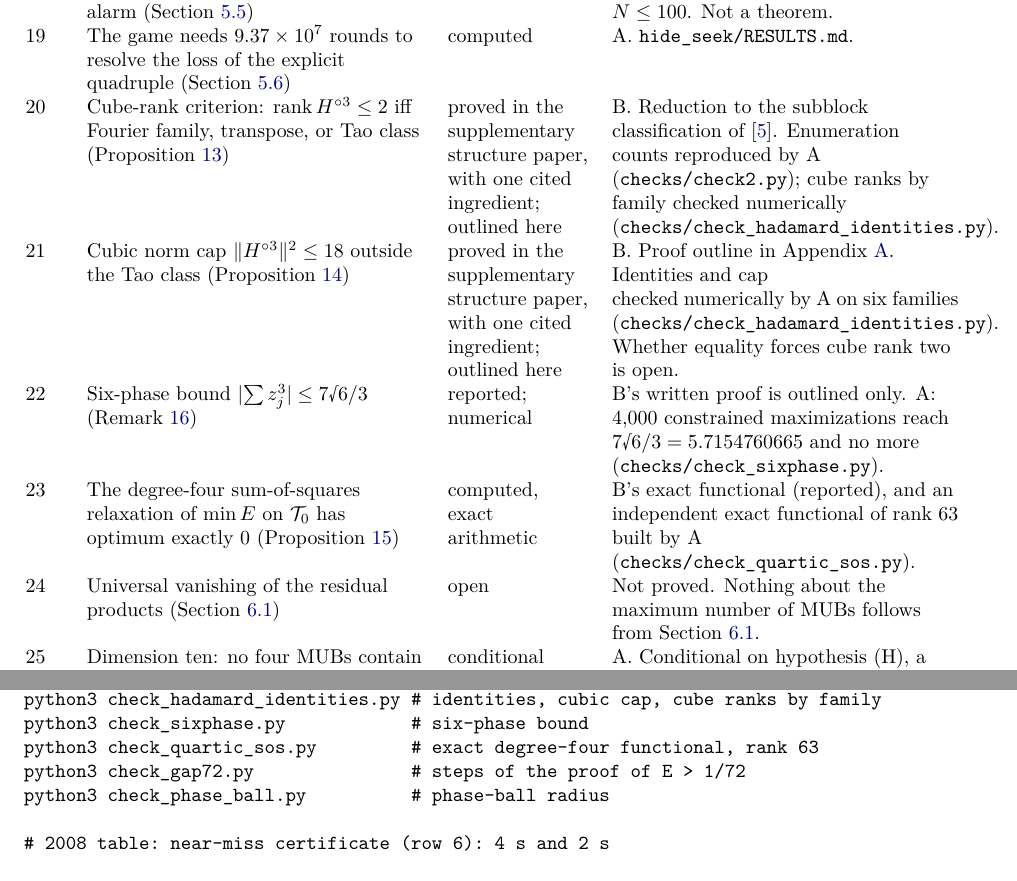
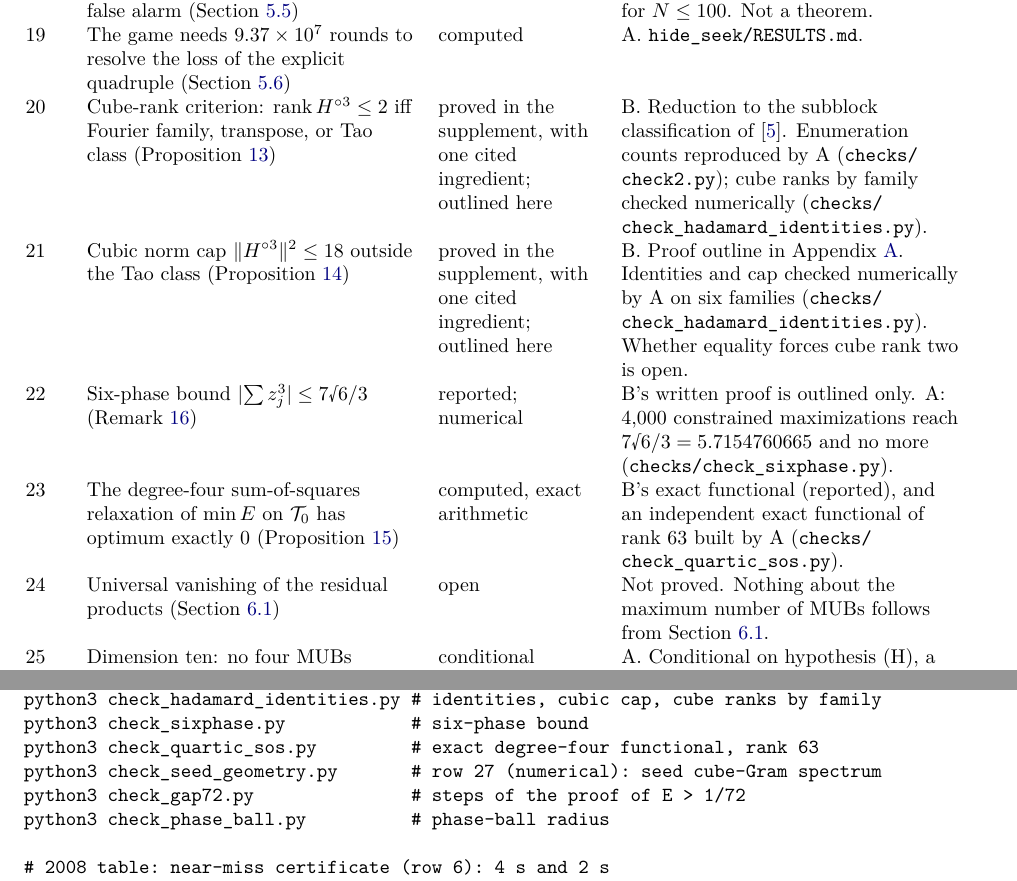
Before and after one commit to SmartOinker/6dMUB, a LaTeX paper (report/report.tex): two parts of pages 26 and 47 of 50, joined at a grey line, cut so that both start at the same text. The pictures show the PDF file report/report.pdf that the author committed with the source.

Commit message:
Final alignment: verify_all.sh runs the structure-paper check as step S41 (41 of 41 pass, log refreshed), stale lines in README, matrix and UPSTREAM corrected, claim table layout
Co-Authored-By: Claude Fable 5.2 <noreply@anthropic.com>
Claude-Session: https://claude.ai/code/session_01QypjRQR599uTXTUoYDGrM4

```diff
--- a/report/report.tex
+++ b/report/report.tex
@@ -1213,7 +1213,7 @@
   128 bits (Section~\ref{sec:checks}) & reported, not re-run & C (audit code revision \texttt{4360b1a5}). A
   could not access C's rerun environment; only row 3 was repeated.\\
 5 & Sharp phase-ball radius $s^\ast=\rsix\arccos(1/\rsix)/(4\pi)$ (Appendix~\ref{app:phase}) & proved & C;
-  re-derived and tested numerically by A (\texttt{checks/check\_phase\_ball.py}). Not used downstream.\\
+  re-derived and tested numerically by A (\texttt{checks/}\allowbreak\texttt{check\_phase\_ball.py}). Not used downstream.\\
 6 & Two entries of the 2008 table, $\{5,4,4,1\}_6$ and $\{5,5,3,1\}_6$: strict local minima with nonzero misfit
   that pass the 2008 test (Section~\ref{sec:const}) & interval-certified & A. \texttt{near\_misses/}: certificate
   rerun passes; a separate 60-digit evaluation agrees. The shapes themselves stay undecided.\\
@@ -1224,18 +1224,18 @@
   triple), a checker separate from the program that found the certificate. External check: agrees with the
   independent exact value of row 9 to $0.7\%$.\\
 9 & The exact minimum on $\Tz$ is $(4-\rsix)/40=0.0387628$ (Section~\ref{sec:gap}) & cited & Prior work \cite{Erlwein} (an unrefereed manuscript with a verification bundle).
-  Not ours. 400 numerical minimizations reach it (\texttt{checks/check1.py}).\\
+  Not ours. 400 numerical minimizations reach it (\texttt{checks/}\allowbreak\texttt{check1.py}).\\
 10 & $\E>1/72$ on $\Tz$, analytic proof (Appendix~\ref{app:gap}) & Lean-checked, as reported & B; Lean build by
   B, not re-run by A. Independently implied by row 8; each proof step tested numerically by A
-  (\texttt{checks/check\_gap72.py}).\\
+  (\texttt{checks/}\allowbreak\texttt{check\_gap72.py}).\\
 11 & All $16$ triples containing $\{I,F_6\}$ have $\E>0.0234999$ (Proposition~\ref{prop:fourier6}) &
-  interval-certified, given a cited classification & A. \texttt{d6\_fourier/verify\_fourier6\_certs.py} (under
+  interval-certified, given a cited classification & A. \texttt{d6\_fourier/}\allowbreak\texttt{verify\_fourier6\_certs.py} (under
   30 s). That the $48$ vectors are all of them is cited \cite{BF91,Grassl}.\\
 12 & Lemma~\ref{lem:sqrt} and Theorem~\ref{thm:bridge}: a one-vector energy bound gives a bias bound and a game
   bound for every fourth basis added to the triple & proved here; Lean-checked here, as inequalities about
   orthonormal bases of $\C^6$ & A. Complete elementary proof in the text. Lean 4 project \texttt{MUB6Bridge},
   built by A (Table~\ref{tab:leanA}); in Lean the game score is defined by its formula, and that the formula is the
   optimal success probability is cited \cite{ABMP}. Numerical test of the lemma
-  (\texttt{checks/check\_sqrt\_lemma.py}).\\
+  (\texttt{checks/}\allowbreak\texttt{check\_sqrt\_lemma.py}).\\
 13 & Fourth basis added to $\Tz$: bias $>0.046248$, game loss $>3.302\times10^{-4}$; added to $\To$ or to any
   triple containing $\{I,F_6\}$: bias $>0.036132$ (Corollaries~\ref{cor:numbers}, \ref{cor:fourier6}) & proved,
@@ -1250,36 +1250,36 @@
 16 & Finite-sample detection: $1{,}936$ shots per setting flag every pure state with probability $\ge95\%$ at
   false alarm $\le0.1\%$ (Theorem~\ref{thm:finite}, Corollary~\ref{cor:finite}) & proved here, from certified
   inputs & A. Proof in the text (collision statistic, exact variance, Cantelli). Variance formula checked exactly
-  by enumeration for $N\le4$; shot counts and Monte Carlo in \texttt{hide\_seek/finite\_sample.py}. In
+  by enumeration for $N\le4$; shot counts and Monte Carlo in \texttt{hide\_seek/}\allowbreak\texttt{finite\_sample.py}. In
   Lean (Table~\ref{tab:leanA}): the identity between Pearson's statistic and $T$, four elementary steps of the
   variance bound, and the arithmetic of the five shot counts (the four of Corollary~\ref{cor:finite} and the count $2{,}892$ for $t=1/2$). Not in Lean: every probability statement, hence not
   the theorem.\\
 17 & Purity witness: uniform statistics in the three settings force $\lambda_{\max}(\rho)\le0.8232$
   (Proposition~\ref{prop:purity}) & proved here, from certified inputs & A. Proof in the text; tested on
-  $100{,}000$ random states (\texttt{hide\_seek/check\_purity\_witness.py}).\\
+  $100{,}000$ random states (\texttt{hide\_seek/}\allowbreak\texttt{check\_purity\_witness.py}).\\
 18 & Large-sample rule: $239$ shots per setting for $99\%$ detection at $0.1\%$ false alarm
   (Section~\ref{sec:hide}) & computed (approximation) & A. Noncentral chi-square model; two independent
   simulations; optimistic for $N\le100$. Not a theorem.\\
 19 & The game needs $9.37\times10^{7}$ rounds to resolve the loss of the explicit quadruple
-  (Section~\ref{sec:game}) & computed & A. \texttt{hide\_seek/RESULTS.md}.\\
+  (Section~\ref{sec:game}) & computed & A. \texttt{hide\_seek/}\allowbreak\texttt{RESULTS.md}.\\
 20 & Cube-rank criterion: $\operatorname{rank}\hcube{H}\le2$ iff Fourier family, transpose, or Tao class
-  (Proposition~\ref{prop:cuberank}) & proved in the supplementary structure paper, with one cited ingredient; outlined here & B. Reduction to the subblock
-  classification of \cite{CWT}. Enumeration counts reproduced by A (\texttt{checks/check2.py}); cube ranks by
-  family checked numerically (\texttt{checks/check\_hadamard\_identities.py}).\\
-21 & Cubic norm cap $\norm{\hcube{H}}^2\le18$ outside the Tao class (Proposition~\ref{prop:cubiccap}) & proved in the supplementary structure paper,
+  (Proposition~\ref{prop:cuberank}) & proved in the supplement, with one cited ingredient; outlined here & B. Reduction to the subblock
+  classification of \cite{CWT}. Enumeration counts reproduced by A (\texttt{checks/}\allowbreak\texttt{check2.py}); cube ranks by
+  family checked numerically (\texttt{checks/}\allowbreak\texttt{check\_hadamard\_identities.py}).\\
+21 & Cubic norm cap $\norm{\hcube{H}}^2\le18$ outside the Tao class (Proposition~\ref{prop:cubiccap}) & proved in the supplement,
   with one cited ingredient; outlined here & B. Proof outline in Appendix~\ref{app:gap}. Identities and cap checked numerically by A on
-  six families (\texttt{checks/check\_hadamard\_identities.py}). Whether equality forces cube rank two is open.\\
+  six families (\texttt{checks/}\allowbreak\texttt{check\_hadamard\_identities.py}). Whether equality forces cube rank two is open.\\
 22 & Six-phase bound $\abs{\sum z_j^3}\le7\rsix/3$ (Remark~\ref{prop:sixphase}) & reported; numerical & B's
   written proof is outlined only. A: $4{,}000$ constrained maximizations reach $7\rsix/3=5.7154760665$ and no more
-  (\texttt{checks/check\_sixphase.py}).\\
+  (\texttt{checks/}\allowbreak\texttt{check\_sixphase.py}).\\
 23 & The degree-four sum-of-squares relaxation of $\min\E$ on $\Tz$ has optimum exactly $0$
   (Proposition~\ref{prop:quartic}) & computed, exact arithmetic & B's exact functional (reported), and an
-  independent exact functional of rank 63 built by A (\texttt{checks/check\_quartic\_sos.py}).\\
+  independent exact functional of rank 63 built by A (\texttt{checks/}\allowbreak\texttt{check\_quartic\_sos.py}).\\
 24 & Universal vanishing of the residual products (Section~\ref{sec:structure}) & open & Not proved. Nothing
   about the maximum number of MUBs follows from Section~\ref{sec:structure}.\\
 25 & Dimension ten: no four MUBs contain $\{I,F_{10}\}$ (Theorem~\ref{thm:ten}) & conditional & A. Conditional on
   hypothesis (H), a cited root count. In the repository: $34{,}940$ roots certified, $3{,}040$ unimodular,
-  $31{,}900$ certified not unimodular (\texttt{d10/roots\_full/}); $1{,}136$ candidate bases; margin $0.04178$ in
+  $31{,}900$ certified not unimodular (\texttt{d10/}\allowbreak\texttt{roots\_full/}); $1{,}136$ candidate bases; margin $0.04178$ in
   ball arithmetic (\texttt{d10/}).\\
 26 & Dimension ten: minimum energy $0.0202$ for the product-basis orbit (Section~\ref{sec:ten}) & numerical only
   & A. Local minimization; no certificate. Of the other 18 orbits, 17 have lower numerical minima (the lowest
@@ -2204,6 +2204,7 @@
 python3 check_hadamard_identities.py # identities, cubic cap, cube ranks by family
 python3 check_sixphase.py            # six-phase bound
 python3 check_quartic_sos.py         # exact degree-four functional, rank 63
+python3 check_seed_geometry.py       # row 27 (numerical): seed cube-Gram spectrum
 python3 check_gap72.py               # steps of the proof of E > 1/72
 python3 check_phase_ball.py          # phase-ball radius
 
```
Also changed, not shown: docs/UPSTREAM.md (+1 -0 lines), docs/verification_ledger.md (+1 -1 lines), docs/verification_matrix.md (+6 -5 lines), README.md, report/report.pdf, report/report.tex (12 more changed lines), 2 other files.
